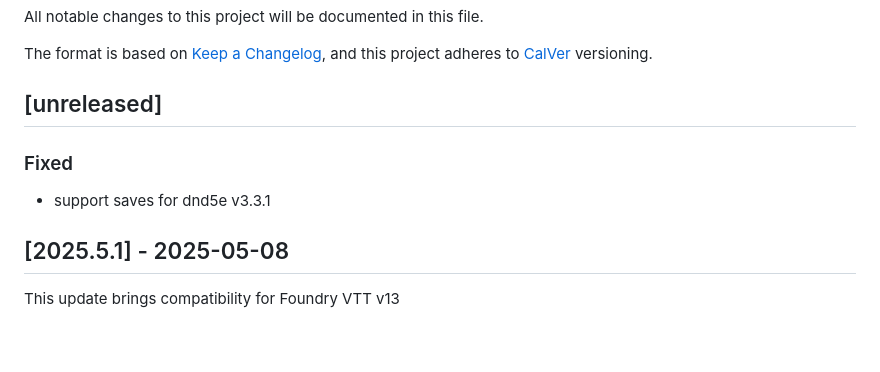
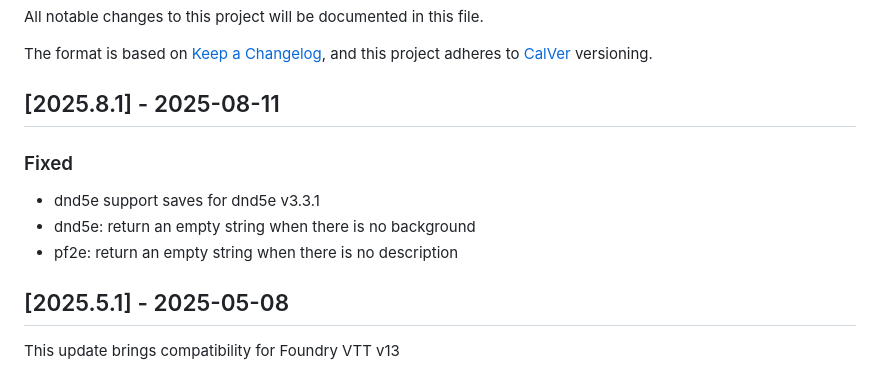
Before and after one commit to bushvin/actor-export, a Markdown page: CHANGELOG.md, the part around the change. GitHub-like rendering; blank space fills up the shorter version.

Commit message:
bump version

```diff
--- a/CHANGELOG.md
+++ b/CHANGELOG.md
@@ -5,11 +5,13 @@ All notable changes to this project will be documented in this file.
 The format is based on [Keep a Changelog](https://keepachangelog.com/en/1.0.0/),
 and this project adheres to [CalVer](https://calver.org/about.html) versioning.
 
-## [unreleased]
+## [2025.8.1] - 2025-08-11
 
 ### Fixed
 
-- support saves for dnd5e v3.3.1
+- dnd5e support saves for dnd5e v3.3.1
+- dnd5e: return an empty string when there is no background
+- pf2e: return an empty string when there is no description
 
 ## [2025.5.1] - 2025-05-08
 
```
